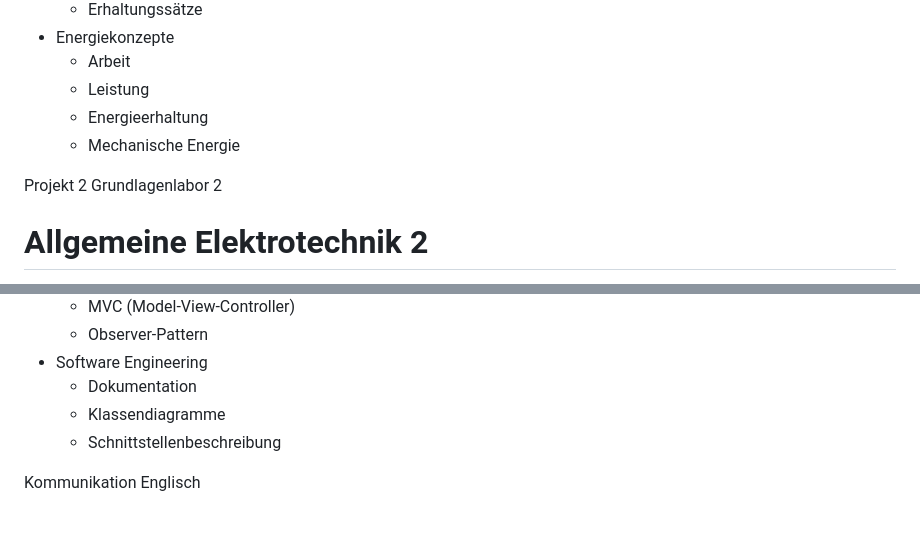
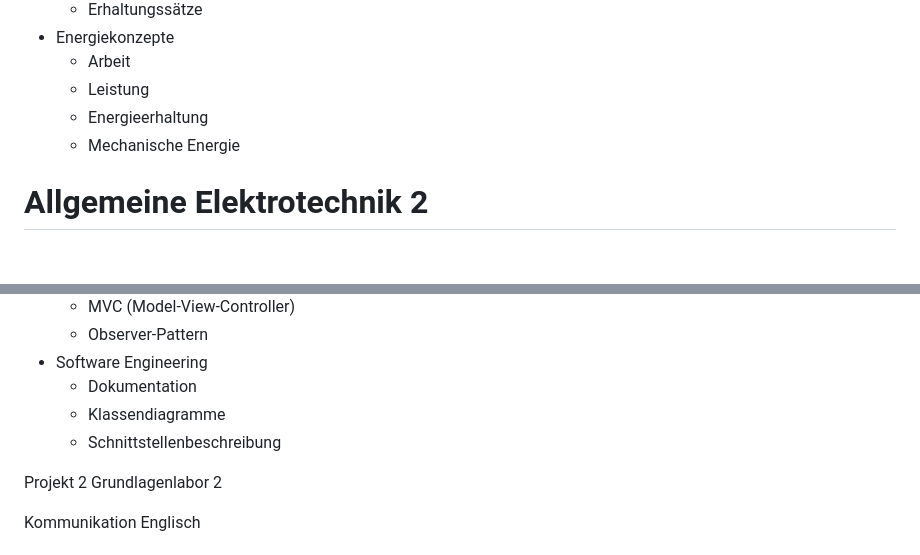
Before and after one commit to KLubina/FavoriteStudiesHub, a Markdown page: BSc EIT FHNW.md, 2 parts joined by grey strips. Rendered like a GitHub page; blank space fills up the shorter version.

```diff
--- a/BSc EIT FHNW.md
+++ b/BSc EIT FHNW.md
@@ -214,9 +214,6 @@ Englisch
   - Energieerhaltung
   - Mechanische Energie
 
-Projekt 2
-Grundlagenlabor 2
-
 # Allgemeine Elektrotechnik 2
 
 - Wechselstromtheorie
@@ -289,6 +286,9 @@ Grundlagenlabor 2
   - Klassendiagramme
   - Schnittstellenbeschreibung
 
+Projekt 2
+Grundlagenlabor 2
+
 Kommunikation
 Englisch
 
```
Also changed, not shown: BSc EIT ZHAW.md (added, +374 -0 lines), BSc Informatik ZHAW.md (+1 -1 lines).
